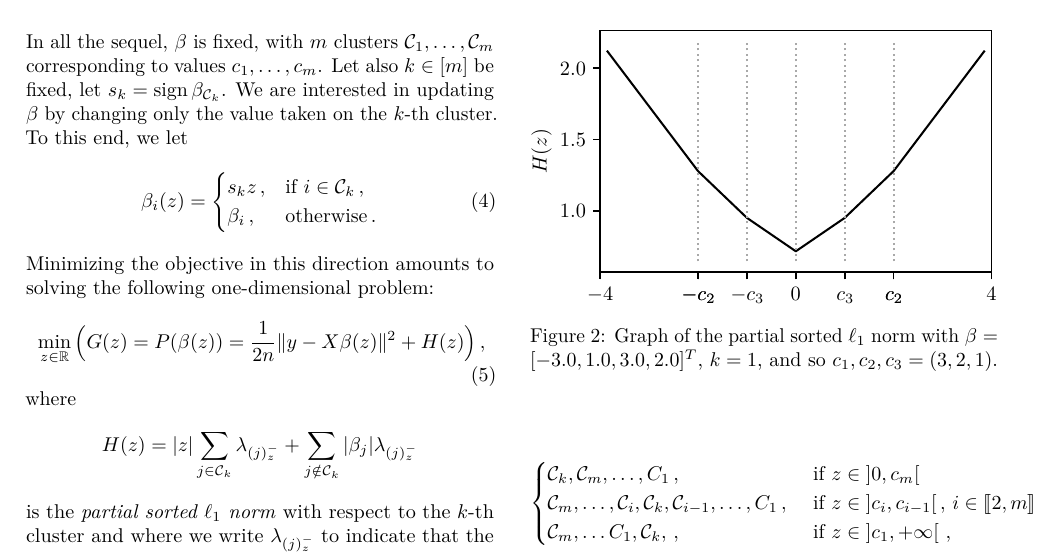
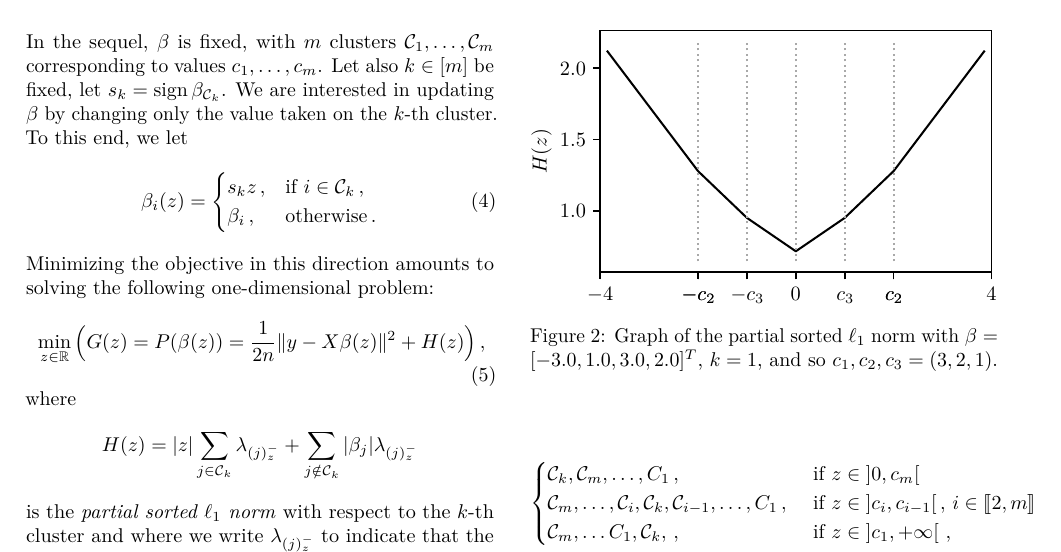
Before and after one commit to jolars/slopecd, a LaTeX paper (tex/main.tex, which reads tex/theory.tex): part of page 3 of 16, cut so that both start at the same text. Compiled offline with pdfLaTeX.

Commit message:
chore(tex): remove "all"

```diff
--- a/tex/theory.tex
+++ b/tex/theory.tex
@@ -27,7 +27,7 @@ Based on this observation, we derive a coordinate descent algorithm for minimizi
 
 \jl{We should explain why we are not considering a pure CD algorithm, i.e. one that splits clusters directly.}
 
-In all the sequel, $\beta$ is fixed, with $m$ clusters $\mathcal{C}_1, \ldots, \mathcal{C}_m$ corresponding to values $c_1, \ldots, c_m$.
+In the sequel, $\beta$ is fixed, with $m$ clusters $\mathcal{C}_1, \ldots, \mathcal{C}_m$ corresponding to values $c_1, \ldots, c_m$.
 Let also $k \in [m]$ be fixed, let $s_k = \sign \beta_{\mathcal{C}_k}$.
 We are interested in updating $\beta$ by changing only the value taken on the $k$-th cluster.
 To this end, we let
```
